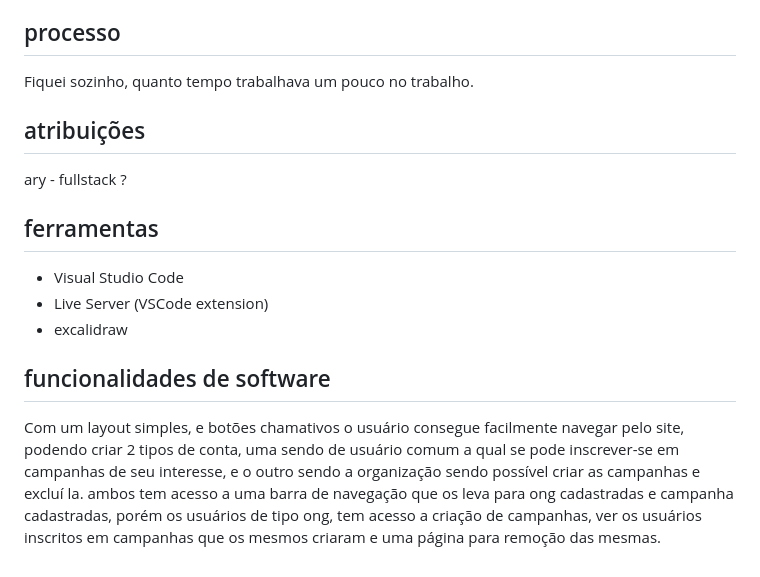
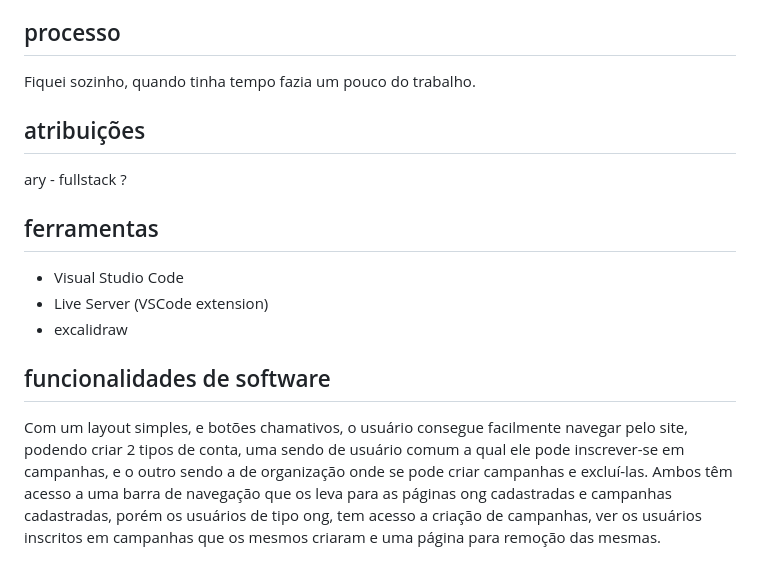
Before and after one commit to ICEI-PUC-Minas-PPLCC-TI/ppl-cc-ti1-2024-1-g-conectando-ongs-1, a Markdown page: documentacao.md, the part around the change. Drawn GitHub-style.

```diff
--- a/documentacao.md
+++ b/documentacao.md
@@ -56,7 +56,7 @@ Eu acho importante abordar esse tema, pois várias ONGs com boas intenções nã
 - .JSON
 
 ## processo
-Fiquei sozinho, quanto tempo trabalhava um pouco no trabalho.
+Fiquei sozinho, quando tinha tempo fazia um pouco do trabalho.
 
 ## atribuições
 ary - fullstack ?
@@ -67,4 +67,4 @@ ary - fullstack ?
 - excalidraw
 
 ## funcionalidades de software
-Com um layout simples, e botões chamativos o usuário consegue facilmente navegar pelo site, podendo criar 2 tipos de conta, uma sendo de usuário comum a qual se pode inscrever-se em campanhas de seu interesse, e o outro sendo a organização sendo possível criar as campanhas e excluí la. ambos tem acesso a uma barra de navegação que os leva para ong cadastradas e campanha cadastradas, porém os usuários de tipo ong, tem acesso a criação de campanhas, ver os usuários inscritos em campanhas que os mesmos criaram e uma página para remoção das mesmas.
+Com um layout simples, e botões chamativos, o usuário consegue facilmente navegar pelo site, podendo criar 2 tipos de conta, uma sendo de usuário comum a qual ele pode inscrever-se em campanhas, e o outro sendo a de organização onde se pode criar campanhas e excluí-las. Ambos têm acesso a uma barra de navegação que os leva para as páginas ong cadastradas e campanhas cadastradas, porém os usuários de tipo ong, tem acesso a criação de campanhas, ver os usuários inscritos em campanhas que os mesmos criaram e uma página para remoção das mesmas.
```
